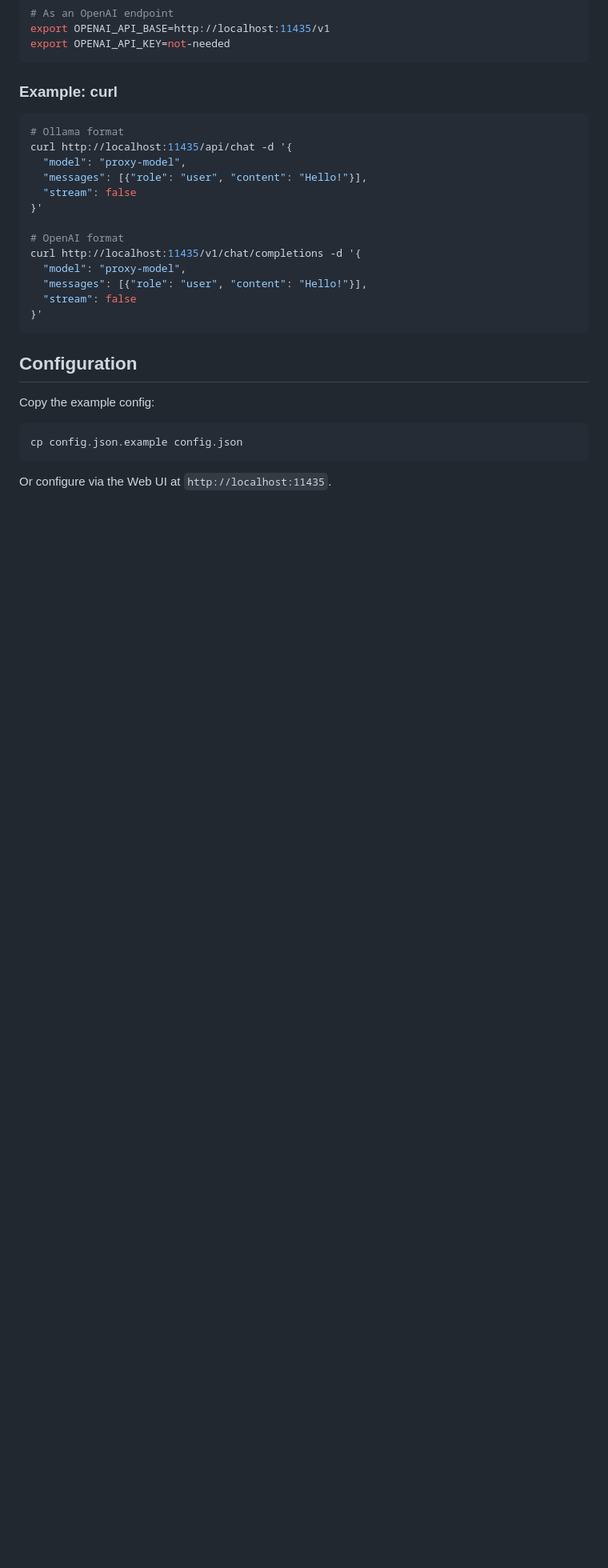
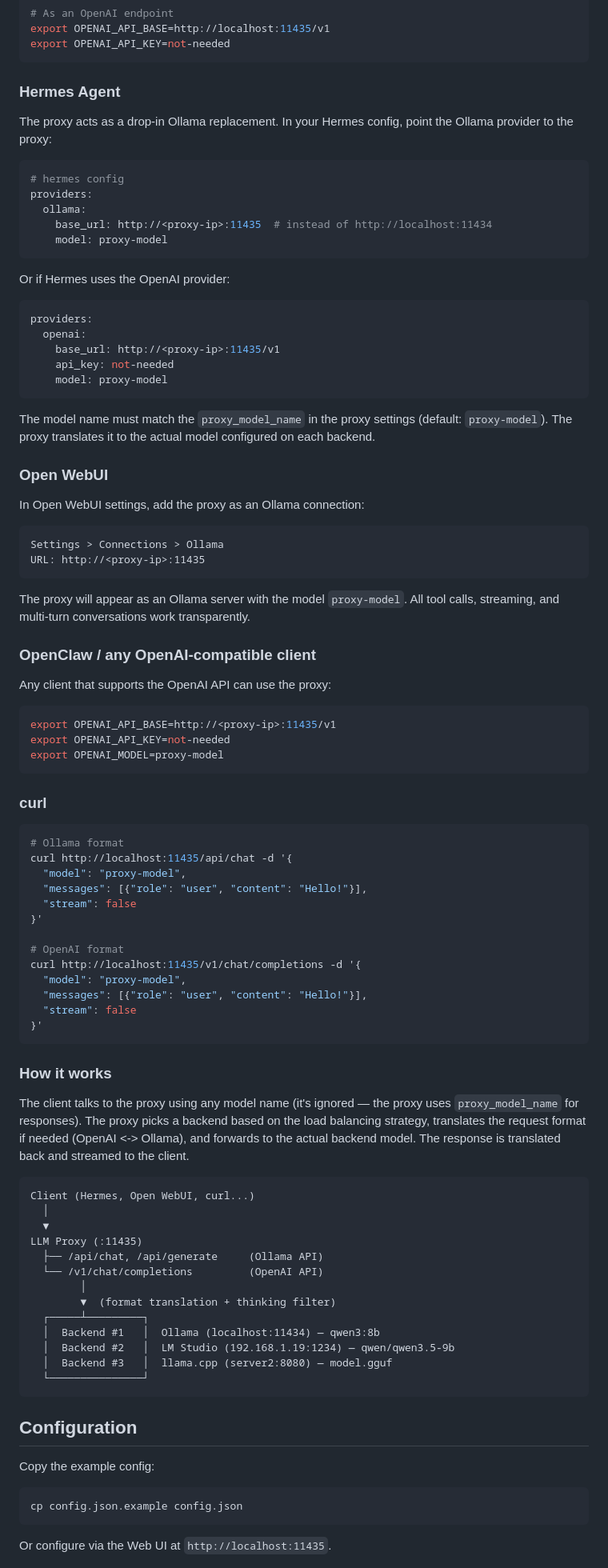
Before and after one commit to vaboston/llm-proxy, a Markdown page: README.md, the part around the change. Shown at 80% size. GitHub-like rendering; blank space fills up the shorter version.

Commit message:
readme: add herme config

````diff
--- a/README.md
+++ b/README.md
@@ -42,7 +42,52 @@ export OPENAI_API_BASE=http://localhost:11435/v1
 export OPENAI_API_KEY=not-needed
 ```
 
-### Example: curl
+### Hermes Agent
+
+The proxy acts as a drop-in Ollama replacement. In your Hermes config, point the Ollama provider to the proxy:
+
+```yaml
+# hermes config
+providers:
+  ollama:
+    base_url: http://<proxy-ip>:11435  # instead of http://localhost:11434
+    model: proxy-model
+```
+
+Or if Hermes uses the OpenAI provider:
+
+```yaml
+providers:
+  openai:
+    base_url: http://<proxy-ip>:11435/v1
+    api_key: not-needed
+    model: proxy-model
+```
+
+The model name must match the `proxy_model_name` in the proxy settings (default: `proxy-model`). The proxy translates it to the actual model configured on each backend.
+
+### Open WebUI
+
+In Open WebUI settings, add the proxy as an Ollama connection:
+
+```
+Settings > Connections > Ollama
+URL: http://<proxy-ip>:11435
+```
+
+The proxy will appear as an Ollama server with the model `proxy-model`. All tool calls, streaming, and multi-turn conversations work transparently.
+
+### OpenClaw / any OpenAI-compatible client
+
+Any client that supports the OpenAI API can use the proxy:
+
+```bash
+export OPENAI_API_BASE=http://<proxy-ip>:11435/v1
+export OPENAI_API_KEY=not-needed
+export OPENAI_MODEL=proxy-model
+```
+
+### curl
 
 ```bash
 # Ollama format
@@ -58,6 +103,26 @@ curl http://localhost:11435/v1/chat/completions -d '{
   "messages": [{"role": "user", "content": "Hello!"}],
   "stream": false
 }'
+```
+
+### How it works
+
+The client talks to the proxy using any model name (it's ignored — the proxy uses `proxy_model_name` for responses). The proxy picks a backend based on the load balancing strategy, translates the request format if needed (OpenAI <-> Ollama), and forwards to the actual backend model. The response is translated back and streamed to the client.
+
+```
+Client (Hermes, Open WebUI, curl...)
+  │
+  ▼
+LLM Proxy (:11435)
+  ├── /api/chat, /api/generate     (Ollama API)
+  └── /v1/chat/completions         (OpenAI API)
+        │
+        ▼  (format translation + thinking filter)
+  ┌─────┴─────────┐
+  │  Backend #1   │  Ollama (localhost:11434) — qwen3:8b
+  │  Backend #2   │  LM Studio (192.168.1.19:1234) — qwen/qwen3.5-9b
+  │  Backend #3   │  llama.cpp (server2:8080) — model.gguf
+  └───────────────┘
 ```
 
 ## Configuration
````
